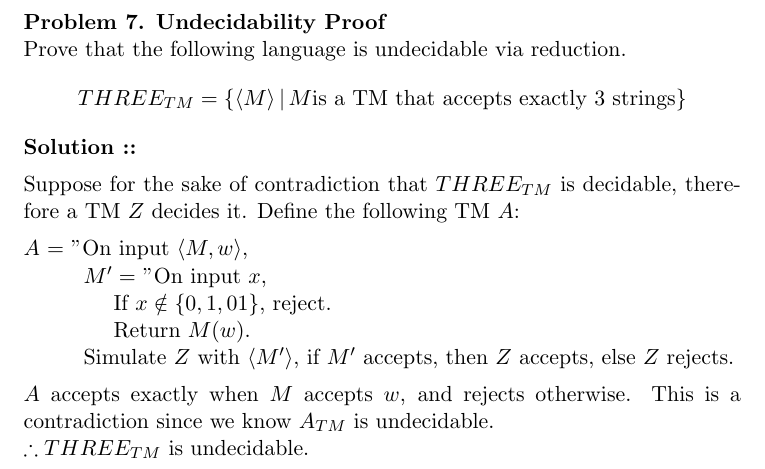
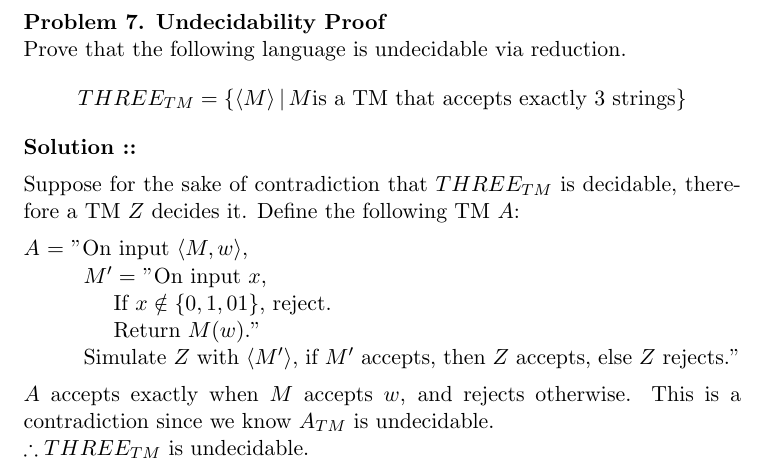
Before and after one commit to typeRYOON/College-Work, a LaTeX problem sheet (CS301/Exams/Exam-3/CS301-Exam-3.tex): part of page 9 of 9, cut so that both start at the same text. Compiled offline with pdfLaTeX.

Commit message:
Exam 3 : : 12/06/23 : : Final Exam

```diff
--- a/CS301/Exams/Exam-3/CS301-Exam-3.tex
+++ b/CS301/Exams/Exam-3/CS301-Exam-3.tex
@@ -278,10 +278,10 @@ a TM $Z$ decides it. Define the following TM $A$:
 
 \hspace{45px}If $x\notin\{0,1,01\}$, reject.
 
-\hspace{45px}Return $M(w)$.
+\hspace{45px}Return $M(w)$."
 
 \hspace{30px}Simulate $Z$ with $\langle M'\rangle$, if $M'$ accepts, then $Z$
-accepts, else $Z$ rejects.
+accepts, else $Z$ rejects."
 
 \vspace{5px}$A$ accepts exactly when $M$ accepts $w$, and rejects otherwise.
 This is a contradiction since we know $A_{TM}$ is undecidable.
```
Also changed, not shown: CS301/Exams/Exam-3/CS301-Exam-3.pdf.
